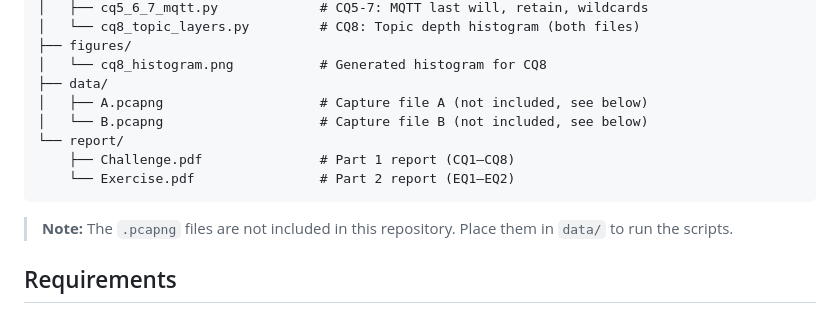
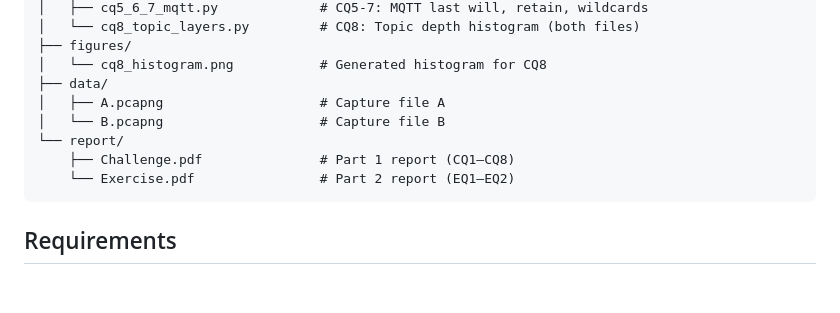
Before and after one commit to amanzargari/ESP32-Packet-Sniffing-Challenge-IoT-Assignment-2, a Markdown page: README.md, the part around the change. Rendered like a GitHub page; blank space fills up the shorter version.

````diff
--- a/README.md
+++ b/README.md
@@ -21,14 +21,12 @@ ESP32-Packet-Sniffing-Challenge-IoT-Assignment-2/
 ├── figures/
 │   └── cq8_histogram.png           # Generated histogram for CQ8
 ├── data/
-│   ├── A.pcapng                    # Capture file A (not included, see below)
-│   └── B.pcapng                    # Capture file B (not included, see below)
+│   ├── A.pcapng                    # Capture file A
+│   └── B.pcapng                    # Capture file B
 └── report/
     ├── Challenge.pdf               # Part 1 report (CQ1–CQ8)
     └── Exercise.pdf                # Part 2 report (EQ1–EQ2)
 ```
-
-> **Note:** The `.pcapng` files are not included in this repository. Place them in `data/` to run the scripts.
 
 ## Requirements
 
````
